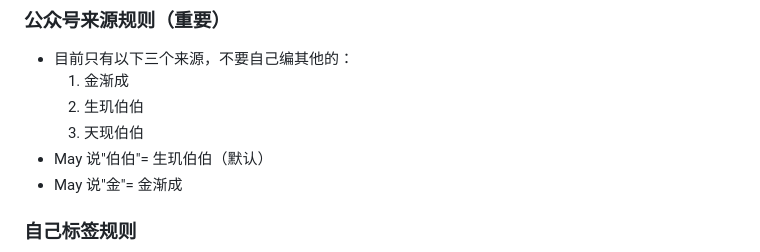
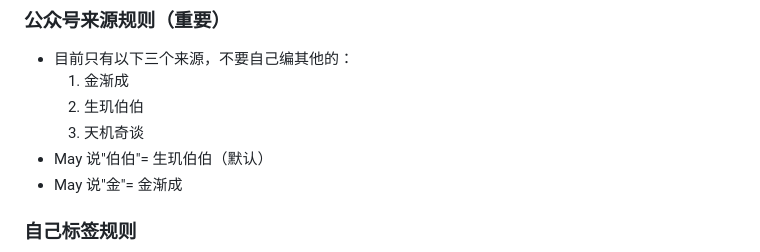
Before and after one commit to Gingermay-Beginner/pixel-art-source, a Markdown page: memory/feishu.md, the part around the change. Drawn GitHub-style.

Commit message:
修正：第三个来源是天机奇谈（不是天现伯伯）

```diff
--- a/memory/feishu.md
+++ b/memory/feishu.md
@@ -196,7 +196,7 @@ Body: {"records": [{"record_id": "xxx", "fields": {...}}, ...]}
 - 目前只有以下三个来源，不要自己编其他的：
   1. 金渐成
   2. 生玑伯伯
-  3. 天现伯伯
+  3. 天机奇谈
 - May 说"伯伯"= 生玑伯伯（默认）
 - May 说"金"= 金渐成
 
```
